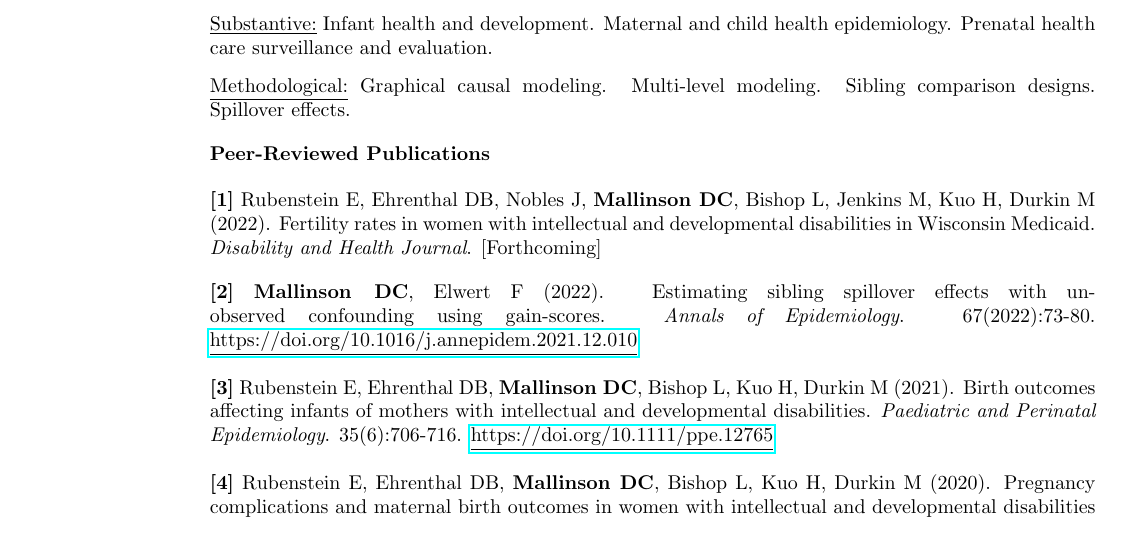
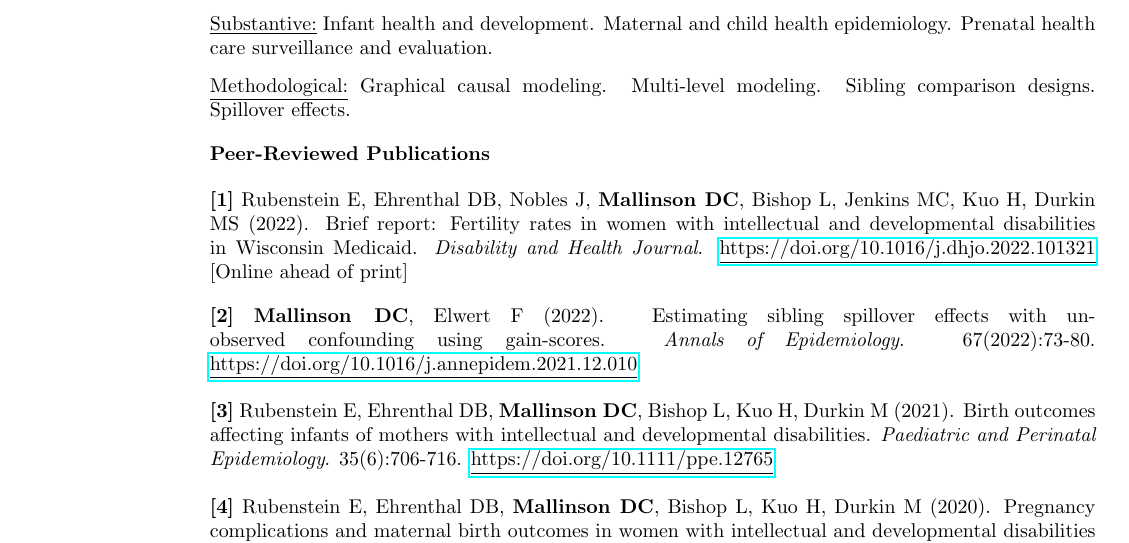
Before and after one commit to davidmallinson/davidmallinson.github.io, a LaTeX CV (files/mallinson_cv_april2022_public.tex): part of page 1 of 5, cut so that both start at the same text. Compiled offline with pdfLaTeX.

Commit message:
Add files via upload

```diff
--- a/files/mallinson_cv_april2022_public.tex
+++ b/files/mallinson_cv_april2022_public.tex
@@ -64,7 +64,7 @@
 %%PUBLICATIONS
     &\textbf{Peer-Reviewed Publications} \\
     & \\
-    & \parbox{6.15in}{\begin{example} Rubenstein E, Ehrenthal DB, Nobles J, \textbf{Mallinson DC}, Bishop L, Jenkins M, Kuo H, Durkin M (2022). Fertility rates in women with intellectual and developmental disabilities in Wisconsin Medicaid. \textit{Disability and Health Journal}. [Forthcoming] \end{example}} \\
+    & \parbox{6.15in}{\begin{example} Rubenstein E, Ehrenthal DB, Nobles J, \textbf{Mallinson DC}, Bishop L, Jenkins MC, Kuo H, Durkin MS (2022). Brief report: Fertility rates in women with intellectual and developmental disabilities in Wisconsin Medicaid. \textit{Disability and Health Journal}. \href{https://doi.org/10.1016/j.dhjo.2022.101321}{\underline{https://doi.org/10.1016/j.dhjo.2022.101321}} [Online ahead of print]  \end{example}} \\
     & \\
     & \parbox{6.15in}{\begin{example} \textbf{Mallinson DC}, Elwert F (2022). Estimating sibling spillover effects with unobserved confounding using gain-scores. \textit{Annals of Epidemiology}. 67(2022):73-80. \href{https://doi.org/10.1016/j.annepidem.2021.12.010}{\underline{https://doi.org/10.1016/j.annepidem.2021.12.010}} \end{example}} \\
     & \\
```
Also changed, not shown: files/mallinson_cv_april2022_public.pdf.
